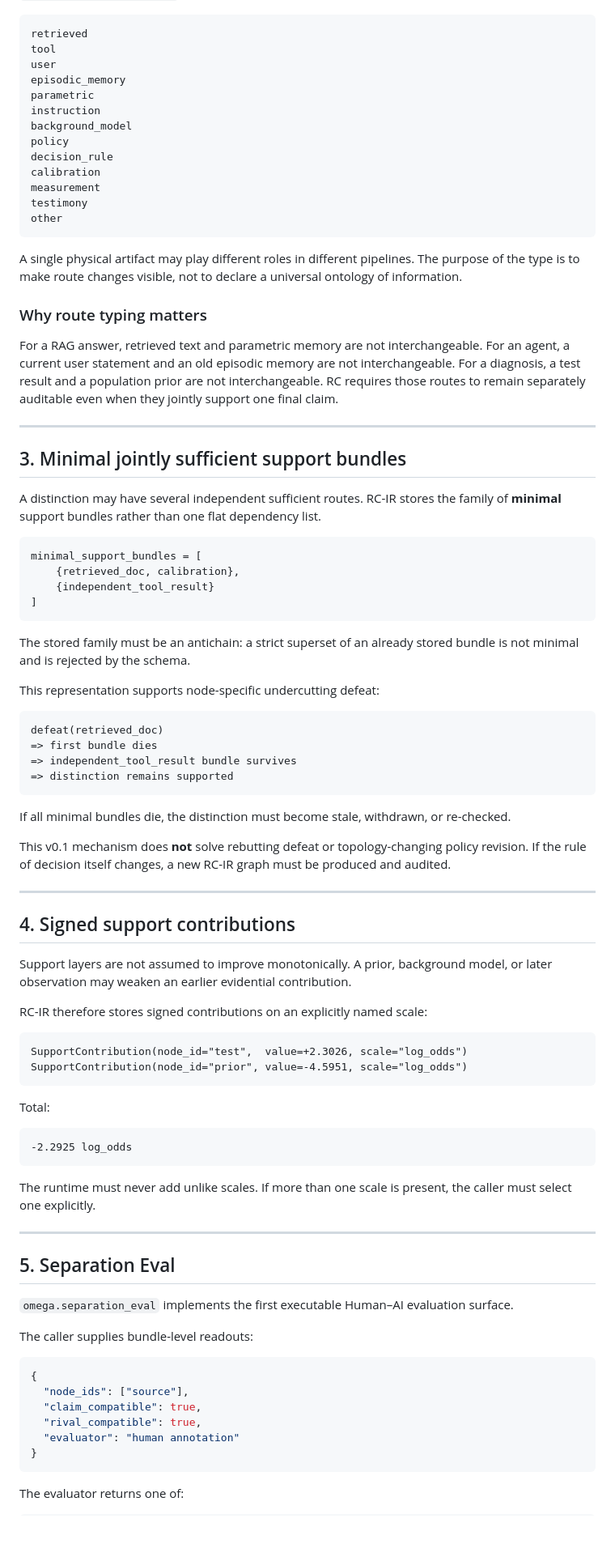
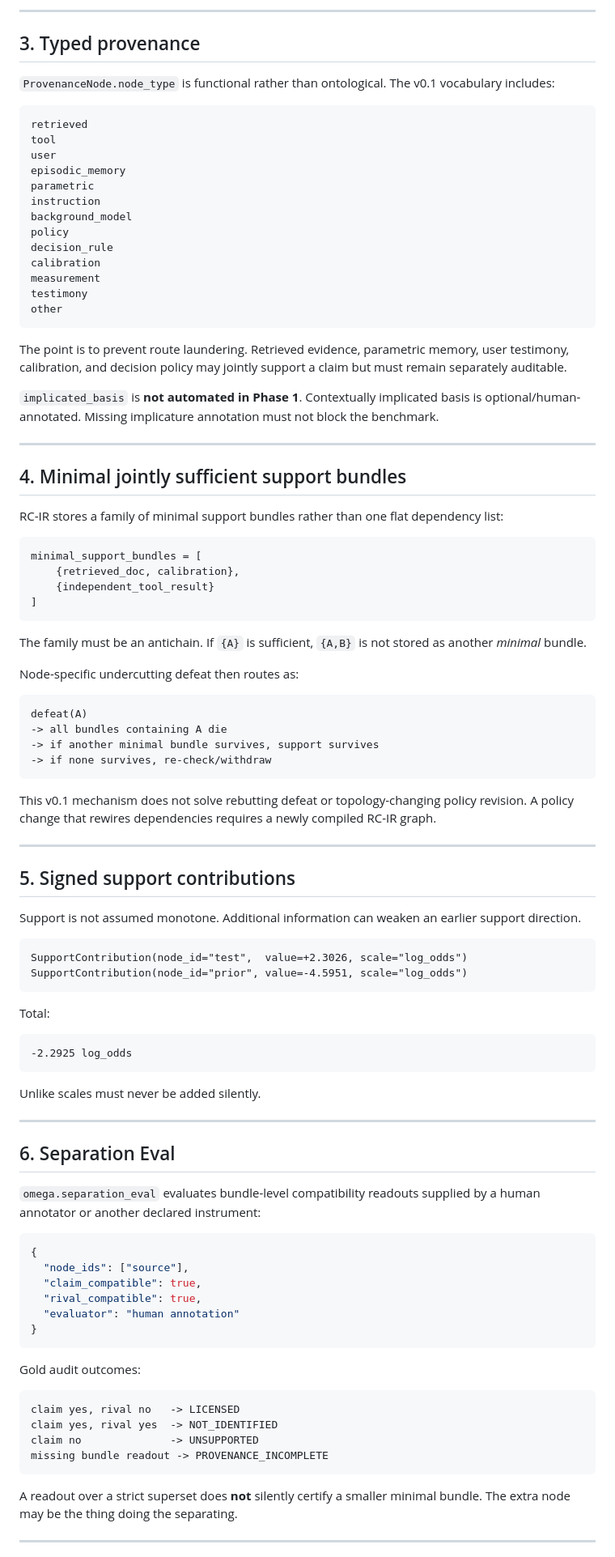
Before and after one commit to morrocwi/readout_universe, a Markdown page: docs/RC_AI_DESIGN_CONTRACT.md, the part around one of its changes. Shown at 81% size. GitHub-like rendering; blank space fills up the shorter version.

````diff
--- a/docs/RC_AI_DESIGN_CONTRACT.md
+++ b/docs/RC_AI_DESIGN_CONTRACT.md
@@ -86,3 +99,9 @@ v0.1 vocabulary is:
+---
+
+## 3. Typed provenance
+
+`ProvenanceNode.node_type` is functional rather than ontological.  The v0.1
+vocabulary includes:
 
 ```text
 retrieved
@@ -100,24 +119,20 @@ testimony
 other
 ```
 
-A single physical artifact may play different roles in different pipelines.
-The purpose of the type is to make route changes visible, not to declare a
-universal ontology of information.
+The point is to prevent route laundering.  Retrieved evidence, parametric
+memory, user testimony, calibration, and decision policy may jointly support a
+claim but must remain separately auditable.
 
-### Why route typing matters
-
-For a RAG answer, retrieved text and parametric memory are not interchangeable.
-For an agent, a current user statement and an old episodic memory are not
-interchangeable.  For a diagnosis, a test result and a population prior are not
-interchangeable.  RC requires those routes to remain separately auditable even
-when they jointly support one final claim.
+`implicated_basis` is **not automated in Phase 1**.  Contextually implicated
+basis is optional/human-annotated.  Missing implicature annotation must not
+block the benchmark.
 
 ---
 
-## 3. Minimal jointly sufficient support bundles
+## 4. Minimal jointly sufficient support bundles
 
-A distinction may have several independent sufficient routes.  RC-IR stores the
-family of **minimal** support bundles rather than one flat dependency list.
+RC-IR stores a family of minimal support bundles rather than one flat dependency
+list:
 
 ```text
 minimal_support_bundles = [
@@ -126,33 +141,28 @@ minimal_support_bundles = [
 ]
 ```
 
-The stored family must be an antichain: a strict superset of an already stored
-bundle is not minimal and is rejected by the schema.
+The family must be an antichain.  If `{A}` is sufficient, `{A,B}` is not stored
+as another *minimal* bundle.
 
-This representation supports node-specific undercutting defeat:
+Node-specific undercutting defeat then routes as:
 
 ```text
-defeat(retrieved_doc)
-=> first bundle dies
-=> independent_tool_result bundle survives
-=> distinction remains supported
+defeat(A)
+-> all bundles containing A die
+-> if another minimal bundle survives, support survives
+-> if none survives, re-check/withdraw
 ```
 
-If all minimal bundles die, the distinction must become stale, withdrawn, or
-re-checked.
-
-This v0.1 mechanism does **not** solve rebutting defeat or topology-changing
-policy revision.  If the rule of decision itself changes, a new RC-IR graph must
-be produced and audited.
+This v0.1 mechanism does not solve rebutting defeat or topology-changing policy
+revision.  A policy change that rewires dependencies requires a newly compiled
+RC-IR graph.
 
 ---
 
-## 4. Signed support contributions
+## 5. Signed support contributions
 
-Support layers are not assumed to improve monotonically.  A prior, background
-model, or later observation may weaken an earlier evidential contribution.
-
-RC-IR therefore stores signed contributions on an explicitly named scale:
+Support is not assumed monotone.  Additional information can weaken an earlier
+support direction.
 
 ```text
 SupportContribution(node_id="test",  value=+2.3026, scale="log_odds")
@@ -165,17 +175,14 @@ Total:
 -2.2925 log_odds
 ```
 
-The runtime must never add unlike scales.  If more than one scale is present,
-the caller must select one explicitly.
+Unlike scales must never be added silently.
 
 ---
 
-## 5. Separation Eval
+## 6. Separation Eval
 
-`omega.separation_eval` implements the first executable Human–AI evaluation
-surface.
-
-The caller supplies bundle-level readouts:
+`omega.separation_eval` evaluates bundle-level compatibility readouts supplied
+by a human annotator or another declared instrument:
 
 ```json
 {
@@ -186,4 +193,17 @@ The caller supplies bundle-level readouts:
 }
 ```
 
-The evaluator returns one of:
+Gold audit outcomes:
+
+```text
+claim yes, rival no   -> LICENSED
+claim yes, rival yes  -> NOT_IDENTIFIED
+claim no              -> UNSUPPORTED
+missing bundle readout -> PROVENANCE_INCOMPLETE
+```
+
+A readout over a strict superset does **not** silently certify a smaller minimal
+bundle.  The extra node may be the thing doing the separating.
+
+---
+
````
Also changed, not shown: other parts of docs/RC_AI_DESIGN_CONTRACT.md (+134 -183 lines).
